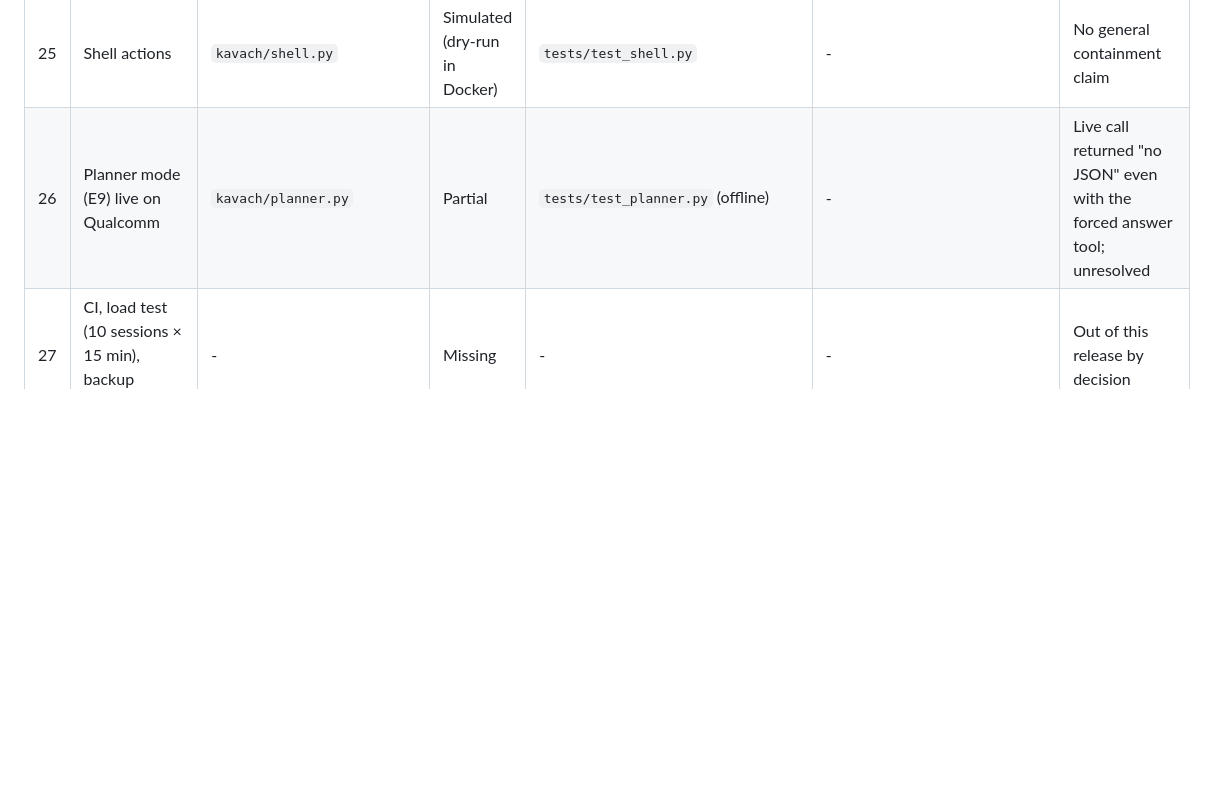
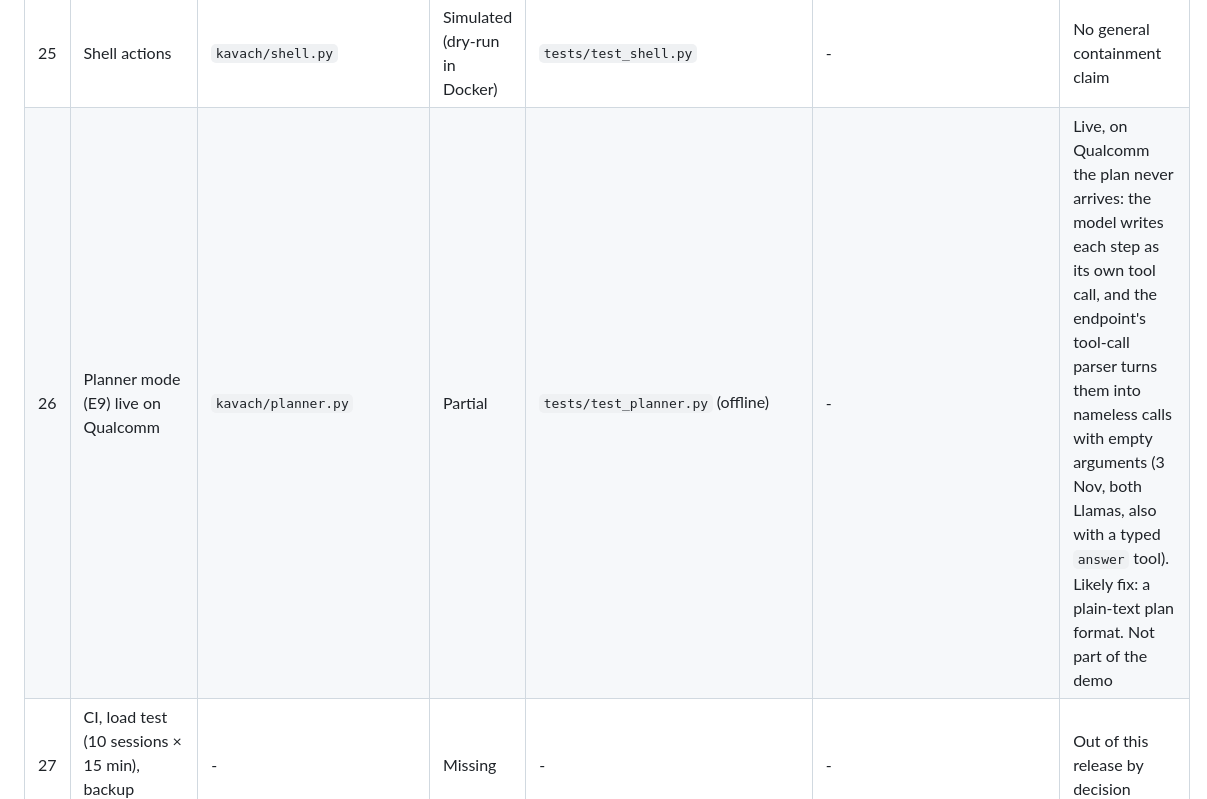
Before and after one commit to VismayHS/Kavach_Guardrail, a Markdown page: RELEASE_ACCEPTANCE.md, the part around the change. Drawn GitHub-style; blank space fills up the shorter version.

Commit message:
RELEASE_ACCEPTANCE: the planner's live failure diagnosed: Qualcomm's tool-call parser splits the plan's steps into nameless calls, also with a typed answer tool

```diff
--- a/RELEASE_ACCEPTANCE.md
+++ b/RELEASE_ACCEPTANCE.md
@@ -38,7 +38,7 @@ All tests: `.venv/bin/python -m pytest -q` (520+ pass). Live stack: `scripts/dem
 | 23 | Qualcomm judge on escalations (note on the approval card) | `intent.py` two-stage | Verified live | live: R18 escalation carried the judge's note | approval card | - |
 | 24 | Payments bank | `scripts/sandbox_bank.py` | Simulated | `tests/test_bank_e2e.py` | bank page | A real bank API is out of scope |
 | 25 | Shell actions | `kavach/shell.py` | Simulated (dry-run in Docker) | `tests/test_shell.py` | - | No general containment claim |
-| 26 | Planner mode (E9) live on Qualcomm | `kavach/planner.py` | Partial | `tests/test_planner.py` (offline) | - | Live call returned "no JSON" even with the forced answer tool; unresolved |
+| 26 | Planner mode (E9) live on Qualcomm | `kavach/planner.py` | Partial | `tests/test_planner.py` (offline) | - | Live, on Qualcomm the plan never arrives: the model writes each step as its own tool call, and the endpoint's tool-call parser turns them into nameless calls with empty arguments (3 Nov, both Llamas, also with a typed `answer` tool). Likely fix: a plain-text plan format. Not part of the demo |
 | 27 | CI, load test (10 sessions × 15 min), backup restore drill | - | Missing | - | - | Out of this release by decision |
 
 ## Verdict
```
